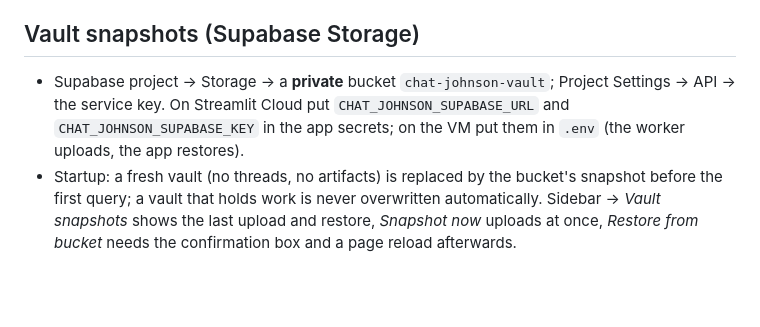
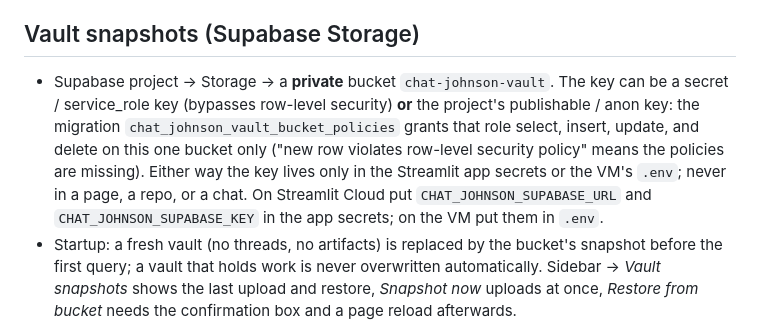
Before and after one commit to colegleason1-jpg/Chat-Johnson, a Markdown page: docs/RUNBOOK.md, the part around the change. Drawn GitHub-style; blank space fills up the shorter version.

Commit message:
RUNBOOK: the vault bucket accepts the publishable key through per-bucket storage policies
Co-Authored-By: Claude Fable 5.1 <noreply@anthropic.com>
Claude-Session: https://claude.ai/code/session_01U9ADzezPn5mvGRCBA2aLua

```diff
--- a/docs/RUNBOOK.md
+++ b/docs/RUNBOOK.md
@@ -71,9 +71,13 @@
   job with a "restarted" note, since its session keys died with the process; launch it again.
 
 ## Vault snapshots (Supabase Storage)
-- Supabase project → Storage → a **private** bucket `chat-johnson-vault`; Project Settings → API → the
-  service key. On Streamlit Cloud put `CHAT_JOHNSON_SUPABASE_URL` and `CHAT_JOHNSON_SUPABASE_KEY` in
-  the app secrets; on the VM put them in `.env` (the worker uploads, the app restores).
+- Supabase project → Storage → a **private** bucket `chat-johnson-vault`. The key can be a secret /
+  service_role key (bypasses row-level security) **or** the project's publishable / anon key: the
+  migration `chat_johnson_vault_bucket_policies` grants that role select, insert, update, and delete
+  on this one bucket only ("new row violates row-level security policy" means the policies are
+  missing). Either way the key lives only in the Streamlit app secrets or the VM's `.env`; never in a
+  page, a repo, or a chat. On Streamlit Cloud put `CHAT_JOHNSON_SUPABASE_URL` and
+  `CHAT_JOHNSON_SUPABASE_KEY` in the app secrets; on the VM put them in `.env`.
 - Startup: a fresh vault (no threads, no artifacts) is replaced by the bucket's snapshot before the
   first query; a vault that holds work is never overwritten automatically. Sidebar → *Vault snapshots*
   shows the last upload and restore, *Snapshot now* uploads at once, *Restore from bucket* needs the
```
